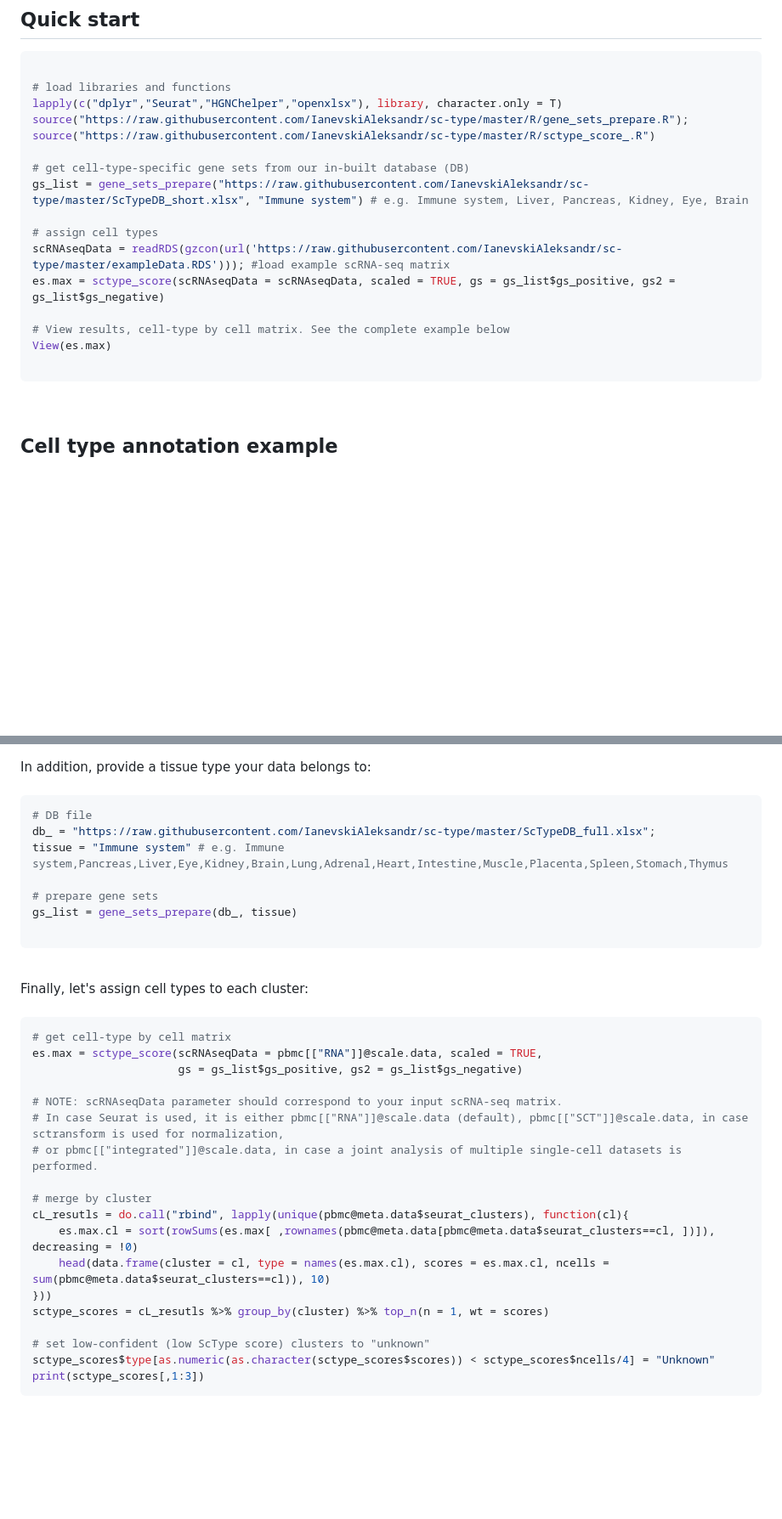
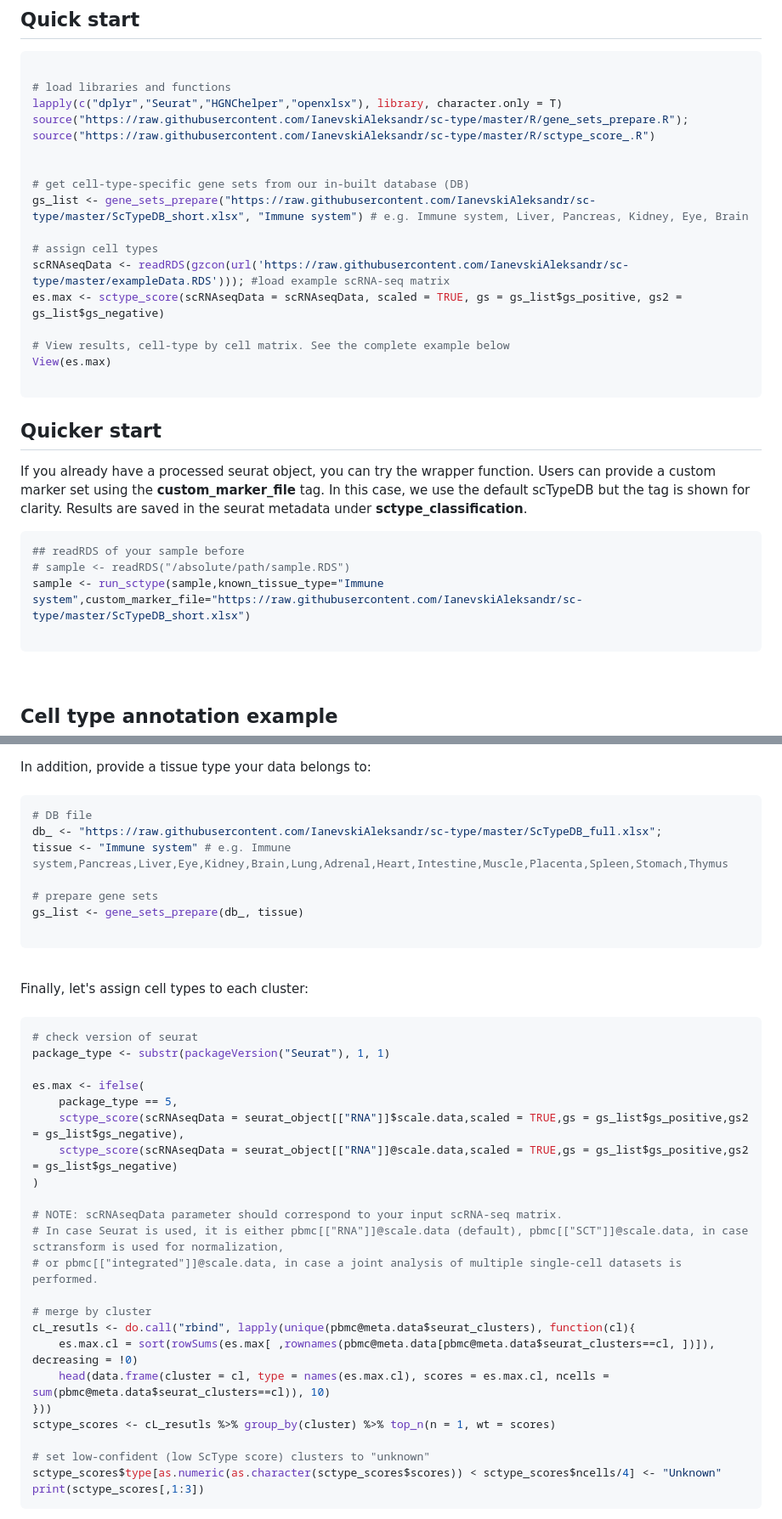
Before and after one commit to IanevskiAleksandr/sc-type, a Markdown page: README.md, 2 parts joined by grey strips. Shown at 85% size. GitHub-like rendering; blank space fills up the shorter version.

````diff
--- a/README.md
+++ b/README.md
@@ -20,18 +20,27 @@
 lapply(c("dplyr","Seurat","HGNChelper","openxlsx"), library, character.only = T)
 source("https://raw.githubusercontent.com/IanevskiAleksandr/sc-type/master/R/gene_sets_prepare.R"); source("https://raw.githubusercontent.com/IanevskiAleksandr/sc-type/master/R/sctype_score_.R")
 
+
 # get cell-type-specific gene sets from our in-built database (DB)
-gs_list = gene_sets_prepare("https://raw.githubusercontent.com/IanevskiAleksandr/sc-type/master/ScTypeDB_short.xlsx", "Immune system") # e.g. Immune system, Liver, Pancreas, Kidney, Eye, Brain
+gs_list <- gene_sets_prepare("https://raw.githubusercontent.com/IanevskiAleksandr/sc-type/master/ScTypeDB_short.xlsx", "Immune system") # e.g. Immune system, Liver, Pancreas, Kidney, Eye, Brain
 
 # assign cell types
-scRNAseqData = readRDS(gzcon(url('https://raw.githubusercontent.com/IanevskiAleksandr/sc-type/master/exampleData.RDS'))); #load example scRNA-seq matrix
-es.max = sctype_score(scRNAseqData = scRNAseqData, scaled = TRUE, gs = gs_list$gs_positive, gs2 = gs_list$gs_negative)
+scRNAseqData <- readRDS(gzcon(url('https://raw.githubusercontent.com/IanevskiAleksandr/sc-type/master/exampleData.RDS'))); #load example scRNA-seq matrix
+es.max <- sctype_score(scRNAseqData = scRNAseqData, scaled = TRUE, gs = gs_list$gs_positive, gs2 = gs_list$gs_negative)
 
 # View results, cell-type by cell matrix. See the complete example below
 View(es.max)
 
 ```
+## Quicker start
+If you already have a processed seurat object, you can try the wrapper function. Users can provide a custom marker set using the **custom_marker_file** tag. In this case, we use the default scTypeDB but the tag is shown for clarity. Results are saved in the seurat metadata under **sctype_classification**.
 
+```R
+## readRDS of your sample before
+# sample <- readRDS("/absolute/path/sample.RDS")
+sample <- run_sctype(sample,known_tissue_type="Immune system",custom_marker_file="https://raw.githubusercontent.com/IanevskiAleksandr/sc-type/master/ScTypeDB_short.xlsx")
+
+```
 <br>
 
 ## Cell type annotation example
@@ -97,11 +106,11 @@ Just prepare an input XLSX file in the same format as <a href="https://raw.githu
 
 ```R
 # DB file
-db_ = "https://raw.githubusercontent.com/IanevskiAleksandr/sc-type/master/ScTypeDB_full.xlsx";
-tissue = "Immune system" # e.g. Immune system,Pancreas,Liver,Eye,Kidney,Brain,Lung,Adrenal,Heart,Intestine,Muscle,Placenta,Spleen,Stomach,Thymus
+db_ <- "https://raw.githubusercontent.com/IanevskiAleksandr/sc-type/master/ScTypeDB_full.xlsx";
+tissue <- "Immune system" # e.g. Immune system,Pancreas,Liver,Eye,Kidney,Brain,Lung,Adrenal,Heart,Intestine,Muscle,Placenta,Spleen,Stomach,Thymus
 
 # prepare gene sets
-gs_list = gene_sets_prepare(db_, tissue)
+gs_list <- gene_sets_prepare(db_, tissue)
 
 ```
 
@@ -111,23 +120,28 @@ Finally, let's assign cell types to each cluster:
 <br>
 
 ```R
-# get cell-type by cell matrix
-es.max = sctype_score(scRNAseqData = pbmc[["RNA"]]@scale.data, scaled = TRUE,
-                      gs = gs_list$gs_positive, gs2 = gs_list$gs_negative)
+# check version of seurat
+package_type <- substr(packageVersion("Seurat"), 1, 1)
+
+es.max <- ifelse(
+    package_type == 5,
+    sctype_score(scRNAseqData = seurat_object[["RNA"]]$scale.data,scaled = TRUE,gs = gs_list$gs_positive,gs2 = gs_list$gs_negative),
+    sctype_score(scRNAseqData = seurat_object[["RNA"]]@scale.data,scaled = TRUE,gs = gs_list$gs_positive,gs2 = gs_list$gs_negative)
+)
 
 # NOTE: scRNAseqData parameter should correspond to your input scRNA-seq matrix.
 # In case Seurat is used, it is either pbmc[["RNA"]]@scale.data (default), pbmc[["SCT"]]@scale.data, in case sctransform is used for normalization,
 # or pbmc[["integrated"]]@scale.data, in case a joint analysis of multiple single-cell datasets is performed.
 
 # merge by cluster
-cL_resutls = do.call("rbind", lapply(unique(pbmc@meta.data$seurat_clusters), function(cl){
+cL_resutls <- do.call("rbind", lapply(unique(pbmc@meta.data$seurat_clusters), function(cl){
     es.max.cl = sort(rowSums(es.max[ ,rownames(pbmc@meta.data[pbmc@meta.data$seurat_clusters==cl, ])]), decreasing = !0)
     head(data.frame(cluster = cl, type = names(es.max.cl), scores = es.max.cl, ncells = sum(pbmc@meta.data$seurat_clusters==cl)), 10)
 }))
-sctype_scores = cL_resutls %>% group_by(cluster) %>% top_n(n = 1, wt = scores)
+sctype_scores <- cL_resutls %>% group_by(cluster) %>% top_n(n = 1, wt = scores)
 
 # set low-confident (low ScType score) clusters to "unknown"
-sctype_scores$type[as.numeric(as.character(sctype_scores$scores)) < sctype_scores$ncells/4] = "Unknown"
+sctype_scores$type[as.numeric(as.character(sctype_scores$scores)) < sctype_scores$ncells/4] <- "Unknown"
 print(sctype_scores[,1:3])
 ```
 <span id="negativemarkers">Please note that sctype_score function <i>(used above)</i> accepts both positive and negative markers through gs and gs2 arguments. In case, there are no negative markers <i>(i.e. markers providing evidence against a cell being of specific cell type)</i> just set gs2 argument to NULL <i>(i.e. gs2 = NULL)</i></span>.
````
Also changed, not shown: other parts of README.md (+1 -0 lines).
